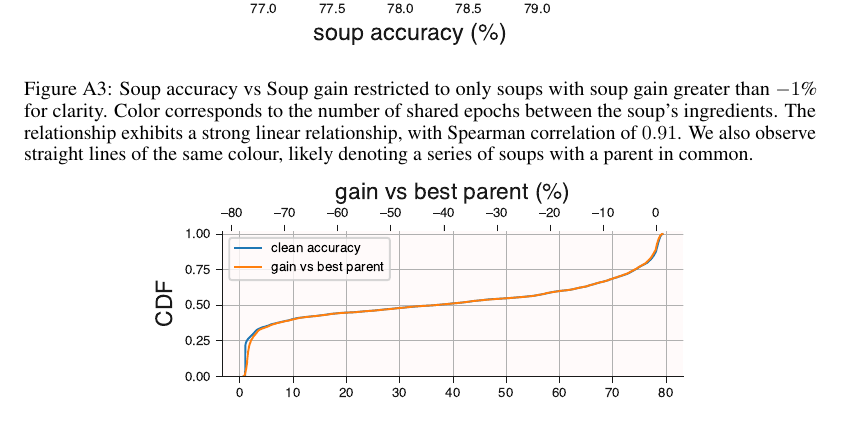
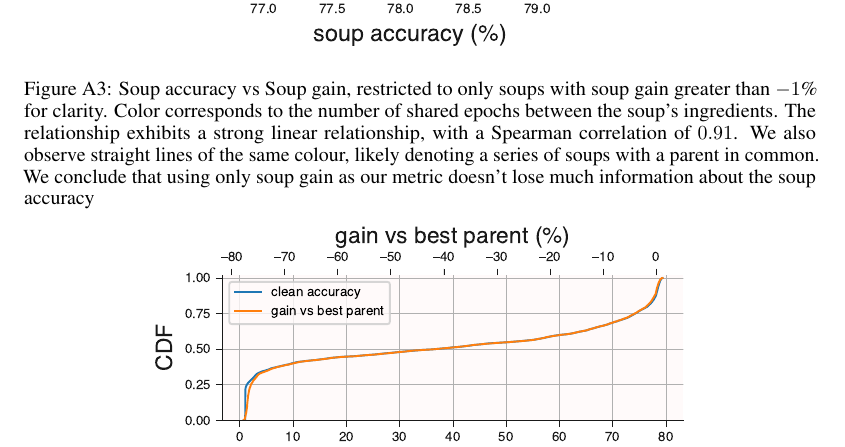
Before and after one commit to chipnbits/too-salty, a LaTeX paper (iclr_report/report.tex, which reads iclr_report/parts/5_appendix.tex): part of page 9 of 18, cut so that both start at the same text. Compiled offline with pdfLaTeX.

Commit message:
Updates from Overleaf

```diff
--- a/iclr_report/parts/5_appendix.tex
+++ b/iclr_report/parts/5_appendix.tex
@@ -112,11 +112,11 @@ Training
 \clearpage
 \subsection{Further Details on Experiments}
 
-\begin{figure}[H]
+\begin{figure}[th]
     \centering
     \includegraphics[width=0.7\linewidth]{./figures/acc_vs_gain.pdf}
     \caption{
-    Soup accuracy vs Soup gain restricted to only soups with soup gain greater than $-1$\% for clarity. Color corresponds to the number of shared epochs between the soup's ingredients. The relationship exhibits a strong linear relationship, with Spearman correlation of $0.91$. We also observe straight lines of the same colour, likely denoting a series of soups with a parent in common.
+    Soup accuracy vs Soup gain, restricted to only soups with soup gain greater than $-1$\% for clarity. Color corresponds to the number of shared epochs between the soup's ingredients. The relationship exhibits a strong linear relationship, with a Spearman correlation of $0.91$. We also observe straight lines of the same colour, likely denoting a series of soups with a parent in common. We conclude that using only soup gain as our metric doesn't lose much information about the soup accuracy
     }\label{fig:acc_vs_gain}
     \includegraphics[width=0.7\linewidth]{./figures/accuracy_and_gain_cdf.pdf}
     \caption{The empirical CDF of soup accuracy and soup gain over all our soups. The lines are nearly indistinguishable }\label{fig:clean_acc_cdf}
```
